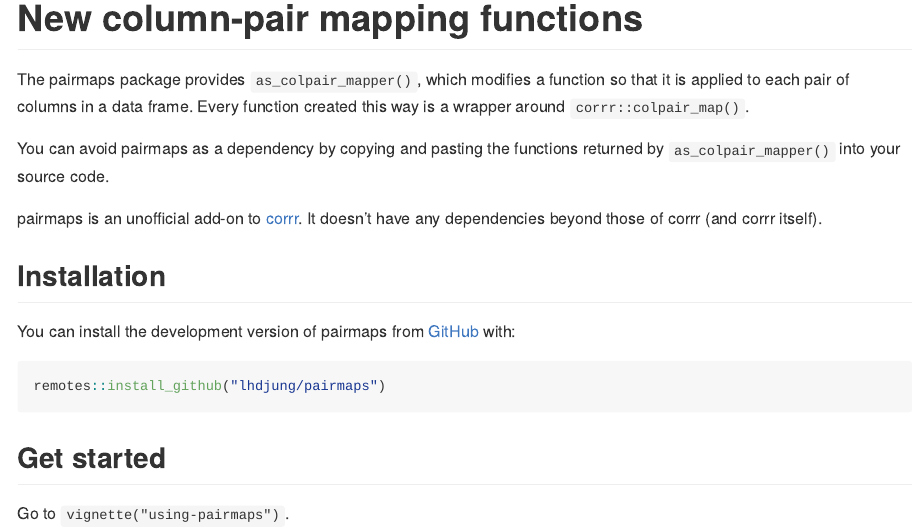
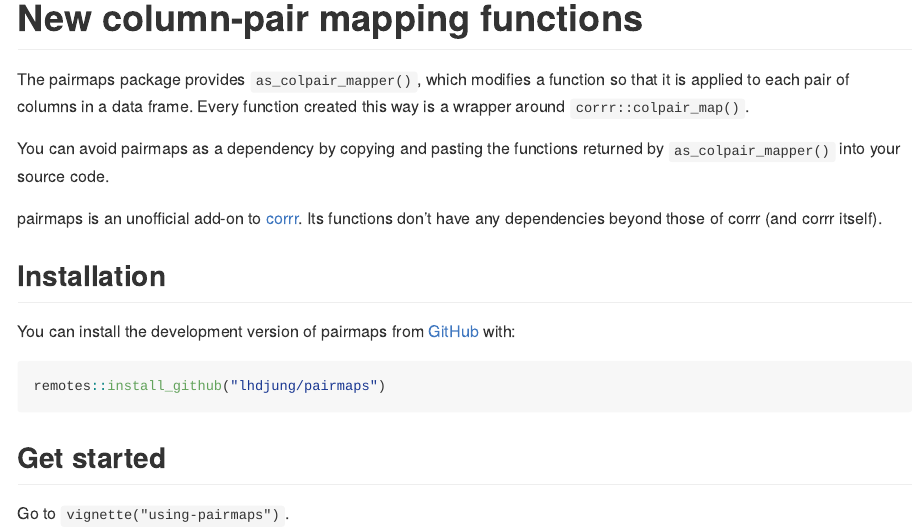
Before and after one commit to lhdjung/pairmaps, an R Markdown document (README.Rmd): the page in a window 1100 px wide, from its top. The pictures show the output file README.md that the author committed with the source, drawn offline in the style of GitHub; badge pictures from the web are left out.

Commit message:
specify function vs. package dependencies

```diff
--- a/README.Rmd
+++ b/README.Rmd
@@ -30,7 +30,7 @@ The pairmaps package provides `as_colpair_mapper()`, which modifies a function s
 
 You can avoid pairmaps as a dependency by copying and pasting the functions returned by `as_colpair_mapper()` into your source code.
 
-pairmaps is an unofficial add-on to [corrr](https://corrr.tidymodels.org/). It doesn't have any dependencies beyond those of corrr (and corrr itself).
+pairmaps is an unofficial add-on to [corrr](https://corrr.tidymodels.org/). Its functions don't have any dependencies beyond those of corrr (and corrr itself).
 
 ## Installation
 
```
Also changed, not shown: README.md.
